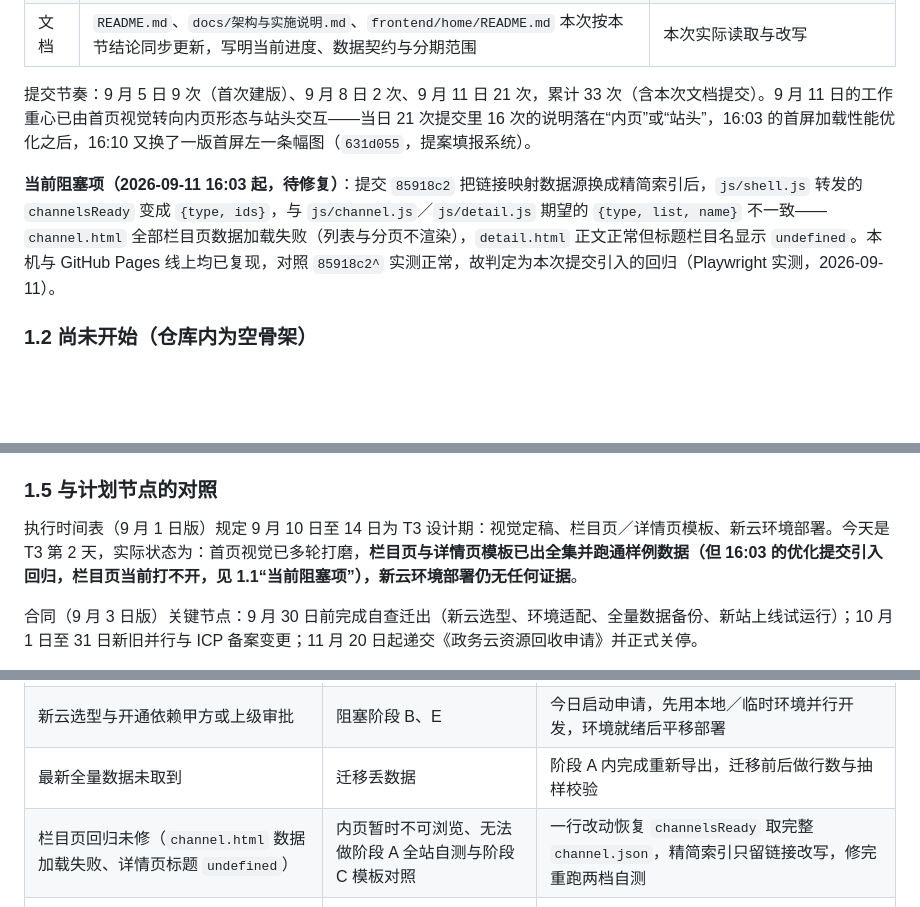
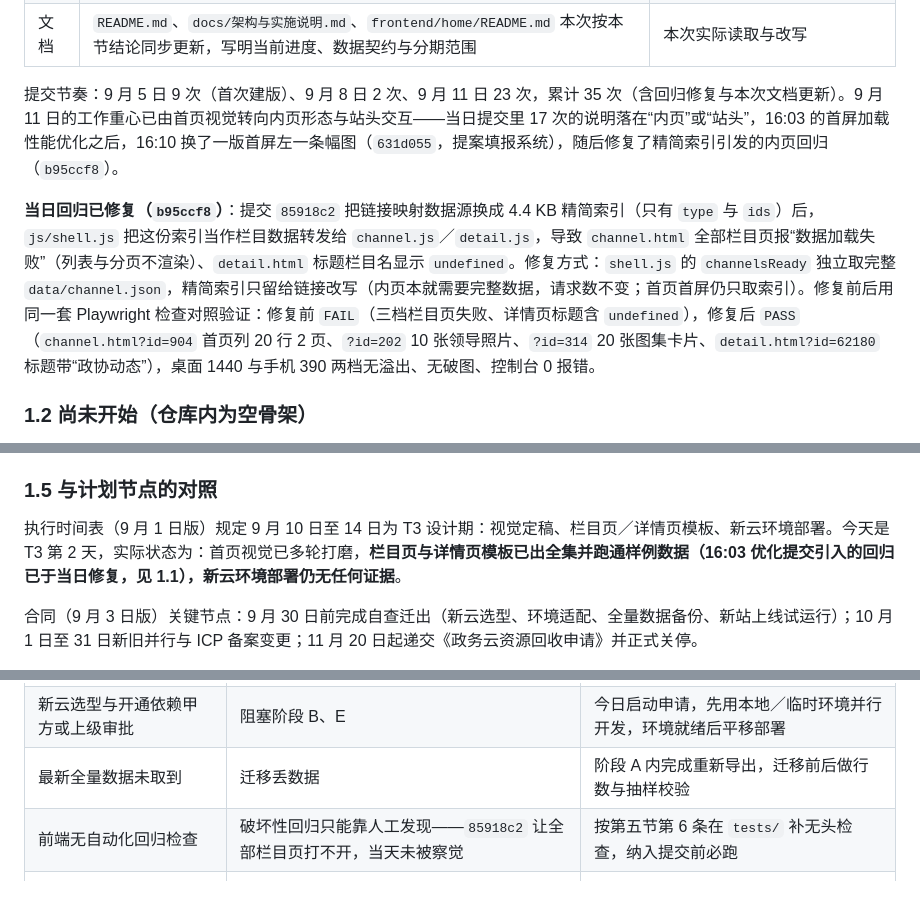
Before and after one commit to wangyuehua0429/hechi-zhengxie, a Markdown page: docs/下阶段开发计划（2026-09-11）.md, 3 parts joined by grey strips. GitHub-like rendering; blank space fills up the shorter version.

```diff
--- a/docs/下阶段开发计划（2026-09-11）.md
+++ b/docs/下阶段开发计划（2026-09-11）.md
@@ -20,9 +20,9 @@
 | 首页渲染实测 | 桌面 1440 与手机 390 两档：66 张图片慢速滚动后全部加载成功（`naturalWidth > 0`）、无横向溢出、控制台 0 报错 0 警告 | Playwright 实测（2026-09-11） |
 | 文档 | `README.md`、`docs/架构与实施说明.md`、`frontend/home/README.md` 本次按本节结论同步更新，写明当前进度、数据契约与分期范围 | 本次实际读取与改写 |
 
-提交节奏：9 月 5 日 9 次（首次建版）、9 月 8 日 2 次、9 月 11 日 21 次，累计 33 次（含本次文档提交）。9 月 11 日的工作重心已由首页视觉转向内页形态与站头交互——当日 21 次提交里 16 次的说明落在“内页”或“站头”，16:03 的首屏加载性能优化之后，16:10 又换了一版首屏左一条幅图（`631d055`，提案填报系统）。
+提交节奏：9 月 5 日 9 次（首次建版）、9 月 8 日 2 次、9 月 11 日 23 次，累计 35 次（含回归修复与本次文档更新）。9 月 11 日的工作重心已由首页视觉转向内页形态与站头交互——当日提交里 17 次的说明落在“内页”或“站头”，16:03 的首屏加载性能优化之后，16:10 换了一版首屏左一条幅图（`631d055`，提案填报系统），随后修复了精简索引引发的内页回归（`b95ccf8`）。
 
-**当前阻塞项（2026-09-11 16:03 起，待修复）**：提交 `85918c2` 把链接映射数据源换成精简索引后，`js/shell.js` 转发的 `channelsReady` 变成 `{type, ids}`，与 `js/channel.js`／`js/detail.js` 期望的 `{type, list, name}` 不一致——`channel.html` 全部栏目页数据加载失败（列表与分页不渲染），`detail.html` 正文正常但标题栏目名显示 `undefined`。本机与 GitHub Pages 线上均已复现，对照 `85918c2^` 实测正常，故判定为本次提交引入的回归（Playwright 实测，2026-09-11）。
+**当日回归已修复（`b95ccf8`）**：提交 `85918c2` 把链接映射数据源换成 4.4 KB 精简索引（只有 `type` 与 `ids`）后，`js/shell.js` 把这份索引当作栏目数据转发给 `channel.js`／`detail.js`，导致 `channel.html` 全部栏目页报“数据加载失败”（列表与分页不渲染）、`detail.html` 标题栏目名显示 `undefined`。修复方式：`shell.js` 的 `channelsReady` 独立取完整 `data/channel.json`，精简索引只留给链接改写（内页本就需要完整数据，请求数不变；首页首屏仍只取索引）。修复前后用同一套 Playwright 检查对照验证：修复前 `FAIL`（三档栏目页失败、详情页标题含 `undefined`），修复后 `PASS`（`channel.html?id=904` 首页列 20 行 2 页、`?id=202` 10 张领导照片、`?id=314` 20 张图集卡片、`detail.html?id=62180` 标题带“政协动态”），桌面 1440 与手机 390 两档无溢出、无破图、控制台 0 报错。
 
 ### 1.2 尚未开始（仓库内为空骨架）
 
@@ -65,7 +65,7 @@
 
 ### 1.5 与计划节点的对照
 
-执行时间表（9 月 1 日版）规定 9 月 10 日至 14 日为 T3 设计期：视觉定稿、栏目页／详情页模板、新云环境部署。今天是 T3 第 2 天，实际状态为：首页视觉已多轮打磨，**栏目页与详情页模板已出全集并跑通样例数据（但 16:03 的优化提交引入回归，栏目页当前打不开，见 1.1“当前阻塞项”），新云环境部署仍无任何证据**。
+执行时间表（9 月 1 日版）规定 9 月 10 日至 14 日为 T3 设计期：视觉定稿、栏目页／详情页模板、新云环境部署。今天是 T3 第 2 天，实际状态为：首页视觉已多轮打磨，**栏目页与详情页模板已出全集并跑通样例数据（16:03 优化提交引入的回归已于当日修复，见 1.1），新云环境部署仍无任何证据**。
 
 合同（9 月 3 日版）关键节点：9 月 30 日前完成自查迁出（新云选型、环境适配、全量数据备份、新站上线试运行）；10 月 1 日至 31 日新旧并行与 ICP 备案变更；11 月 20 日起递交《政务云资源回收申请》并正式关停。
 
@@ -175,7 +175,7 @@
 | 6 项口径未确认 | 范围反复，返工 | 阶段 A 内必须闭环，未确认项按合同口径先行、同步书面向甲方报备 |
 | 新云选型与开通依赖甲方或上级审批 | 阻塞阶段 B、E | 今日启动申请，先用本地／临时环境并行开发，环境就绪后平移部署 |
 | 最新全量数据未取到 | 迁移丢数据 | 阶段 A 内完成重新导出，迁移前后做行数与抽样校验 |
-| 栏目页回归未修（`channel.html` 数据加载失败、详情页标题 `undefined`） | 内页暂时不可浏览、无法做阶段 A 全站自测与阶段 C 模板对照 | 一行改动恢复 `channelsReady` 取完整 `channel.json`，精简索引只留链接改写，修完重跑两档自测 |
+| 前端无自动化回归检查 | 破坏性回归只能靠人工发现——`85918c2` 让全部栏目页打不开，当天未被察觉 | 按第五节第 6 条在 `tests/` 补无头检查，纳入提交前必跑 |
 | 一页式 `about` 版式已实现但无栏目使用 | 政协章程、机构设置、政协简介等栏目无归属，上线前仍需返工 | 阶段 A 内确认走一页式的栏目清单并挂上数据 |
 | 98 个 `Type` 值映射错误 | 文章错栏、旧链接 404 | 生成映射总表后由甲方确认，迁移后抽样回访 |
 | 历史附件归属未定 | 图片失效 | 若按合同不迁移，需确认旧站图片持续可访问或改为本地留存方案 |
```
Also changed, not shown: other parts of docs/下阶段开发计划（2026-09-11）.md (+16 -15 lines), README.md (+1 -1 lines), frontend/home/README.md (+15 -5 lines).
